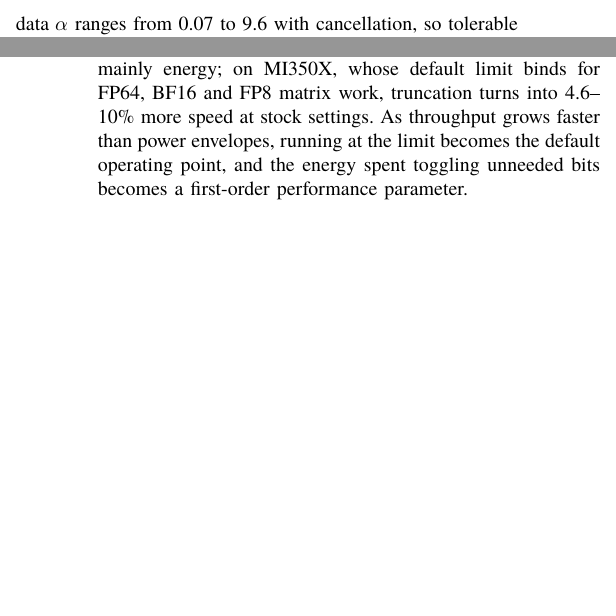
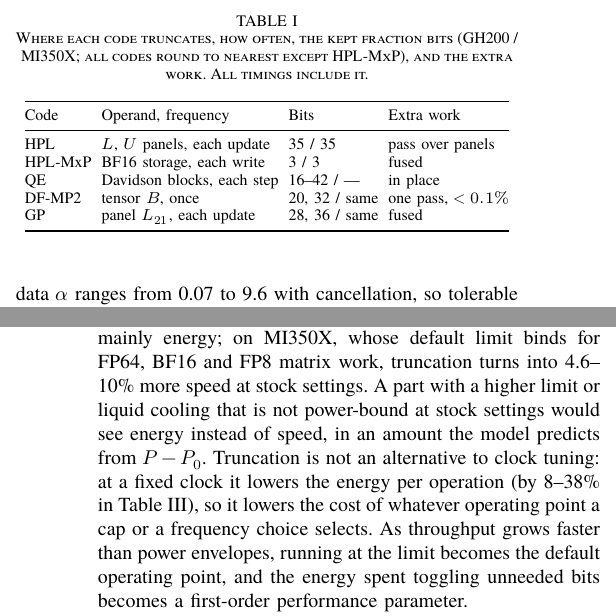
Before and after one commit to Koyingtw/mantissa-optimize, a LaTeX paper (paper/main_sc.tex): two parts of the columns of pages 2 and 10 of 11 before the commit and two parts of the columns of pages 2 and 10 of 12 after it, joined at a grey line, cut at the place of the change, the shorter picture padded with empty space. Compiled offline with XeLaTeX; a missing font is replaced by an installed copy or a similar font.

Commit message:
Table of where each code truncates and its extra work; DVFS and higher-limit discussion; two-node HPL-MxP script
Co-Authored-By: Claude Opus 5.5 <noreply@anthropic.com>
Claude-Session: https://claude.ai/code/session_016pHscGS6pk6uYxfdWPYkNT

```diff
--- a/paper/main_sc.tex
+++ b/paper/main_sc.tex
@@ -164,7 +164,24 @@ DF-MP2 for taxol def2-TZVP (113 atoms): GPU4PySCF~\cite{Wu2025} on GH200; on MI3
 same three-index tensor built by PySCF on the CPU and contracted on the GPU (energy within $\ee{2}{-13}$\Eh{} of PySCF and
 $\ee{7.5}{-8}$\Eh{} of GPU4PySCF). An ExaGeoStat-like Gaussian-process likelihood on both ($n=80000$, Matérn-3/2,
 blocked Cholesky with one FP64 DGEMM per panel). Truncation happens inside each program; GEMMul8~\cite{Uchino2025} and
-cuBLAS emulation replace FP64 GEMMs through a hook or the math mode.
+cuBLAS emulation replace FP64 GEMMs through a hook or the math mode. Table~\ref{tab:where} lists where each code truncates.
+
+\begin{table}[t]
+\caption{Where each code truncates, how often, the kept fraction bits (GH200 / MI350X; all codes round to nearest except
+HPL-MxP), and the extra work. All timings include it.}\label{tab:where}
+\centering\footnotesize\setlength{\tabcolsep}{2.5pt}
+\begin{tabular}{@{}llll@{}}
+\toprule
+Code & Operand, frequency & Bits & Extra work \\
+\midrule
+HPL & $L$, $U$ panels, each update & 35 / 35 & pass over panels \\
+HPL-MxP & BF16 storage, each write & 3 / 3 & fused \\
+QE & Davidson blocks, each step & 16--42 / --- & in place \\
+DF-MP2 & tensor $B$, once & 20, 32 / same & one pass, $<0.1\pct$ \\
+GP & panel $L_{21}$, each update & 28, 36 / same & fused \\
+\bottomrule
+\end{tabular}
+\end{table}
 
 \textbf{Measurement.} GH200: nvidia-smi samples every 250--500\,ms, and energy integrates 1-s averaged module power.
 MI350X: a sampler reads all eight GPUs every 100\,ms, including a 15.26-$\mu$J hardware energy counter (energy is its
@@ -771,9 +788,12 @@ must flow directly and in volume into multipliers or data paths, and the algorit
 correcting it. The model makes the first quantitative; the second explains why GEMM-dominated solvers gain 4--20\pct{} while
 codes whose intermediates regrow full mantissas (N-body, MFEM, SW4, LAMMPS) gain little; the third separates HPC solvers
 from AI weights. On GH200 the gain at the default cap is mainly energy; on MI350X, whose default limit binds for FP64, BF16
-and FP8 matrix work, truncation turns into 4.6--10\pct{} more speed at stock settings. As throughput grows faster than
-power envelopes, running at the limit becomes the default operating point, and the energy spent toggling unneeded bits
-becomes a first-order performance parameter.
+and FP8 matrix work, truncation turns into 4.6--10\pct{} more speed at stock settings. A part with a higher limit or
+liquid cooling that is not power-bound at stock settings would see energy instead of speed, in an amount the model
+predicts from $P-P_0$. Truncation is not an alternative to clock tuning: at a fixed clock it lowers the energy per
+operation (by 8--38\pct{} in Table~\ref{tab:flips}), so it lowers the cost of whatever operating point a cap or a
+frequency choice selects. As throughput grows faster than power envelopes, running at the limit becomes the default
+operating point, and the energy spent toggling unneeded bits becomes a first-order performance parameter.
 
 \textbf{Truncation and emulation.} Emulation is the stronger lever where it can amortize its fixed costs: long inner
 dimensions, generous caps, narrow exponent spans, ample memory and few distinct shapes. Truncation is the better choice
```
Also changed, not shown: paper/main_sc.pdf, 2 other files.
